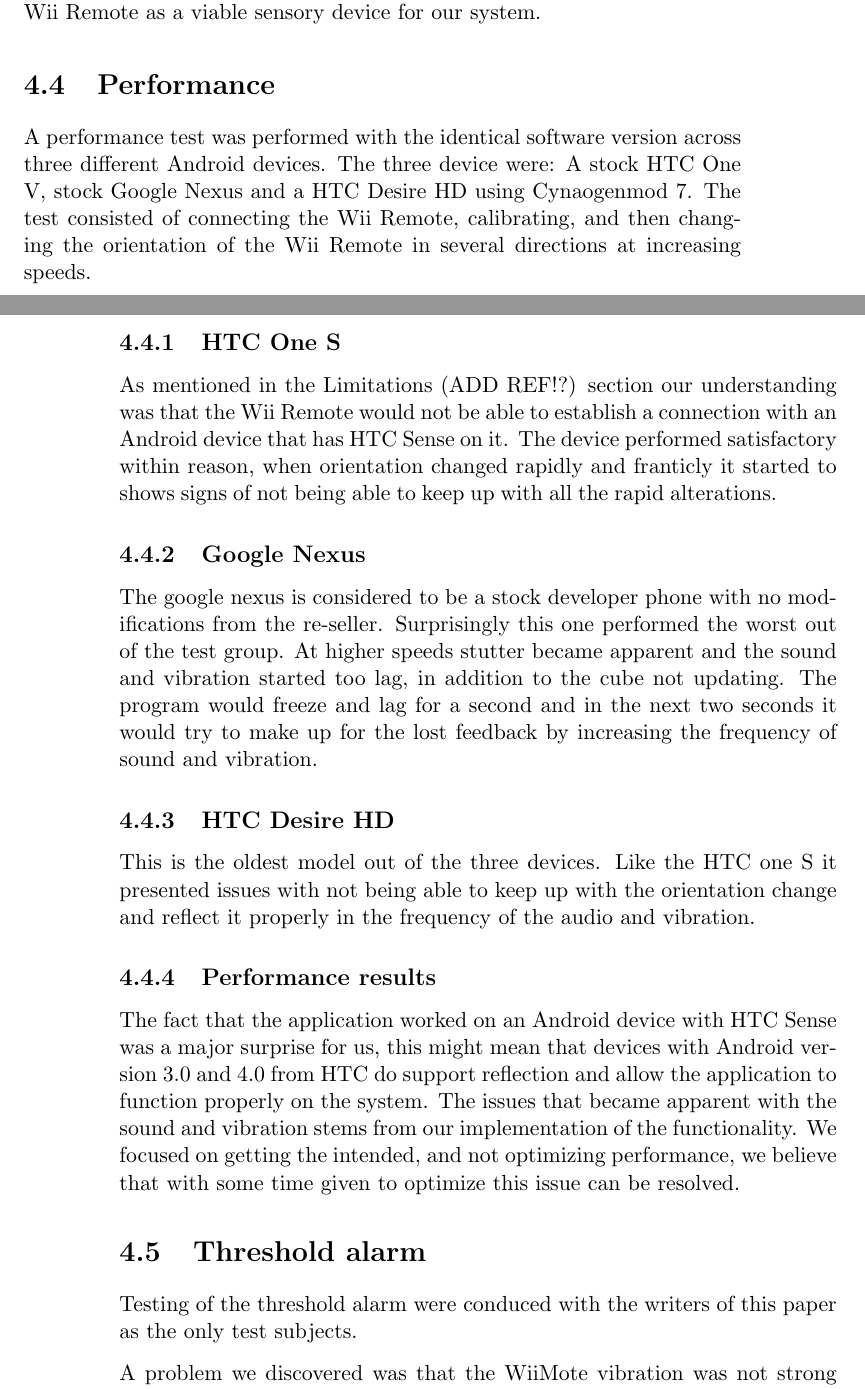
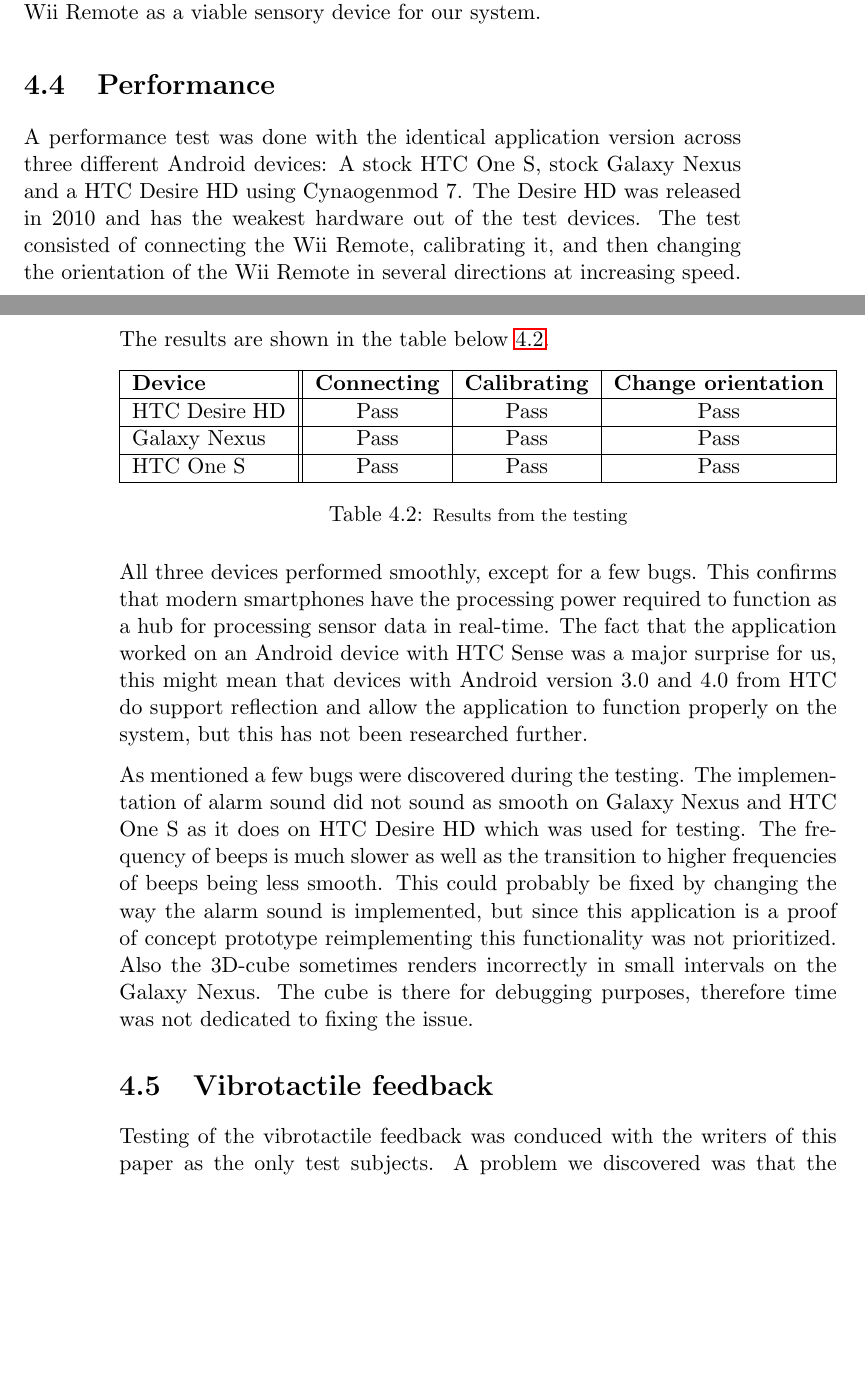
Before and after one commit to knutesten/tdt4501, a LaTeX thesis (docs/report/report.tex, which reads docs/report/testing.tex): two parts of pages 45 and 46 of 54 before the commit and two parts of pages 45 and 46 of 52 after it, joined at a grey line, cut so that both start at the same text, the shorter picture padded with empty space. Compiled offline with pdfLaTeX.

Commit message:
Viability testing pretty much done

```diff
--- a/docs/report/testing.tex
+++ b/docs/report/testing.tex
@@ -42,21 +42,25 @@ The connection was tested with a 30 meter distance in a open landscape computer
 
 A distance of 30 meters in an open landscape and 15 meters between walls is well beyond our initial expectation of 10 meters and helps establish the Wii Remote as a viable sensory device for our system.
 \section{Performance}
-A performance test was performed with the identical software version across three different Android devices. The three device were: A stock HTC One V, stock Google Nexus and a HTC Desire HD using Cynaogenmod 7. The test consisted of connecting the Wii Remote, calibrating, and then changing the orientation of the Wii Remote in several directions at increasing speeds.
+A performance test was done with the identical application version across three different Android devices: A stock HTC One S, stock Galaxy Nexus and a HTC Desire HD using Cynaogenmod 7. The Desire HD was released in 2010 and has the weakest hardware out of the test devices. The test consisted of connecting the Wii Remote, calibrating it, and then changing the orientation of the Wii Remote in several directions at increasing speed. The results are shown in the table below~\ref{tab:testResults}.
 
-\subsection{HTC One S}
-As mentioned in the Limitations (ADD REF!?) section our understanding was that the Wii Remote would not be able to establish a connection with an Android device that has HTC Sense on it. The device performed satisfactory within reason, when orientation changed rapidly and franticly it started to shows signs of not being able to keep up with all the rapid alterations.
+\begin{table}[h!]
+\centering
+\begin{tabularx}{\textwidth}{|X||c|c|c|}
+\hline
+\textbf{Device} & \textbf{Connecting} & \textbf{Calibrating} & \textbf{Change orientation} \\ \hline
+HTC Desire HD & Pass & Pass & Pass \\ \hline
+Galaxy Nexus & Pass & Pass & Pass \\ \hline
+HTC One S & Pass & Pass & Pass \\ \hline
 
-\subsection{Google Nexus}
-The google nexus is considered to be a stock developer phone with no modifications from the re-seller. Surprisingly this one performed the worst out of the test group. At higher speeds stutter became apparent and the sound and vibration started too lag, in addition to the cube not updating. The program would freeze and lag for a second and in the next two seconds it would try to make up for the lost feedback by increasing the frequency of sound and vibration.
+\end{tabularx}
+\caption{\footnotesize Results from the testing}
+\label{tab:testResults}
+\end{table}
 
-\subsection{HTC Desire HD}
-This is the oldest model out of the three devices. Like the HTC one S it presented issues with not being able to keep up with the orientation change and reflect it properly in the frequency of the audio and vibration.
+All three devices performed smoothly, except for a few bugs. This confirms that modern smartphones have the processing power required to function as a hub for processing sensor data in real-time. The fact that the application worked on an Android device with HTC Sense was a major surprise for us, this might mean that devices with Android version 3.0 and 4.0 from HTC do support reflection and allow the application to function properly on the system, but this has not been researched further.
 
-\subsection{Performance results}
-The fact that the application worked on an Android device with HTC Sense was a major surprise for us, this might mean that devices with Android version 3.0 and 4.0 from HTC do support reflection and allow the application to function properly on the system. The issues that became apparent with the sound and vibration stems from our implementation of the functionality. We focused on getting the intended, and not optimizing performance, we believe that with some time given to optimize this issue can be resolved.
+As mentioned a few bugs were discovered during the testing. The implementation of alarm sound did not sound as smooth on Galaxy Nexus and HTC One S as it does on HTC Desire HD which was used for testing. The frequency of beeps is much slower as well as the transition to higher frequencies of beeps being less smooth. This could probably be fixed by changing the way the alarm sound is implemented, but since this application is a proof of concept prototype reimplementing this functionality was not prioritized. Also the 3D-cube sometimes renders incorrectly in small intervals on the Galaxy Nexus. The cube is there  for debugging purposes, therefore time was not dedicated to fixing the issue.
 
-\section{Threshold alarm}
-Testing of the threshold alarm were conduced with the writers of this paper as the only test subjects.
-
-A problem we discovered was that the WiiMote vibration was not strong enough for the user to notice that it was vibrating. During the low frequency pulsing vibrations it was nearly impossible to notice the vibrations unless the user was aware it was about to happen. At higher frequency it was slightly better, but still not satisfactory. During the test the WiiMote was facing with the button surface away from the body. The batteries inside the WiiMote are quite large and heavy and we noticed they were soaking most of the vibration and the area around the batteries was barely vibrating. Turning the WiiMote to  so that the surface containing buttons was facing inwards gave slightly better results. We attempted to remove the strap and hold the WiiMote manually against the skin. This did improve the results but did not seem feasible in a real uncontrollable environment.
+\section{Vibrotactile feedback}
+Testing of the vibrotactile feedback was conduced with the writers of this paper as the only test subjects. A problem we discovered was that the WiiMote vibration was not strong enough for the user to notice that it was vibrating. During the low frequency pulsing vibrations it was nearly impossible to notice the vibrations unless the user was aware it was about to happen. At higher frequency it was slightly better, but still not satisfactory. During the test the WiiMote was facing with the button surface away from the body. The batteries inside the WiiMote are quite large and heavy and we noticed they were soaking most of the vibration and the area around the batteries was barely vibrating. Turning the WiiMote to  so that the surface containing buttons was facing inwards gave slightly better results. We attempted to remove the strap and hold the WiiMote manually against the skin. This did improve the results but did not seem feasible in a real uncontrollable environment.
```
